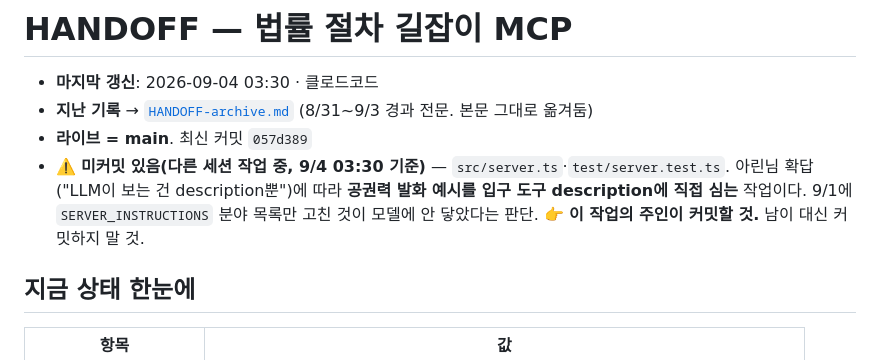
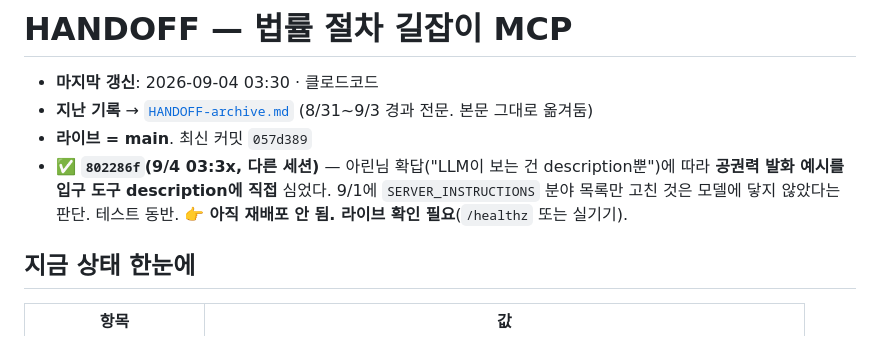
Before and after one commit to yuneunmi814-cmyk/legal-navigator-mcp, a Markdown page: HANDOFF.md, the part around the change. GitHub-like rendering.

Commit message:
docs(HANDOFF): 802286f 커밋 반영 — 미커밋 아님, 재배포 대기 상태로 정정
Co-Authored-By: Claude Opus 5 <noreply@anthropic.com>

```diff
--- a/HANDOFF.md
+++ b/HANDOFF.md
@@ -3,10 +3,10 @@
 - **마지막 갱신**: 2026-09-04 03:30 · 클로드코드
 - **지난 기록** → [`HANDOFF-archive.md`](HANDOFF-archive.md) (8/31~9/3 경과 전문. 본문 그대로 옮겨둠)
 - **라이브 = main**. 최신 커밋 `057d389`
-- ⚠️ **미커밋 있음(다른 세션 작업 중, 9/4 03:30 기준)** — `src/server.ts`·`test/server.test.ts`.
-  아린님 확답("LLM이 보는 건 description뿐")에 따라 **공권력 발화 예시를 입구 도구
-  description에 직접 심는** 작업이다. 9/1에 `SERVER_INSTRUCTIONS` 분야 목록만 고친 것이
-  모델에 안 닿았다는 판단. 👉 **이 작업의 주인이 커밋할 것.** 남이 대신 커밋하지 말 것.
+- ✅ **`802286f`(9/4 03:3x, 다른 세션)** — 아린님 확답("LLM이 보는 건 description뿐")에 따라
+  **공권력 발화 예시를 입구 도구 description에 직접** 심었다. 9/1에 `SERVER_INSTRUCTIONS`
+  분야 목록만 고친 것은 모델에 닿지 않았다는 판단. 테스트 동반.
+  👉 **아직 재배포 안 됨. 라이브 확인 필요**(`/healthz` 또는 실기기).
 
 ## 지금 상태 한눈에
 
```
